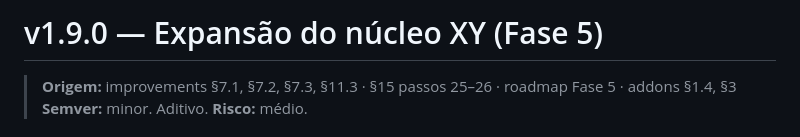
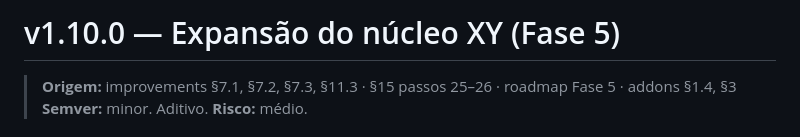
Before and after one commit to stefanelloisaac/goro-charts, a Markdown page: docs/phases/v1.10.0-expansao.md, the part around the change. Rendered like a GitHub page.

```diff
--- a/docs/phases/v1.9.0-expansao.md
+++ b/docs/phases/v1.10.0-expansao.md
@@ -1,4 +1,4 @@
-# v1.9.0 — Expansão do núcleo XY (Fase 5)
+# v1.10.0 — Expansão do núcleo XY (Fase 5)
 
 > **Origem:** improvements §7.1, §7.2, §7.3, §11.3 · §15 passos 25–26 · roadmap Fase 5 · addons §1.4, §3
 > **Semver:** minor. Aditivo.
```
Also changed, not shown: docs/phases/README.md (+3 -2 lines), docs/phases/v1.9.0-render-performance.md (added, +343 -0 lines).
